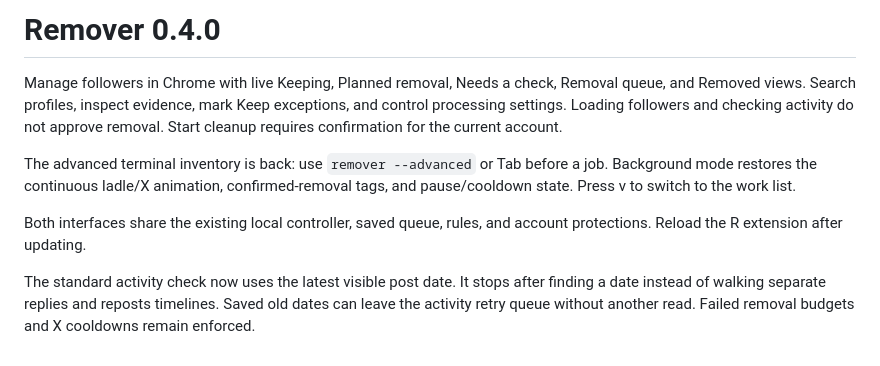
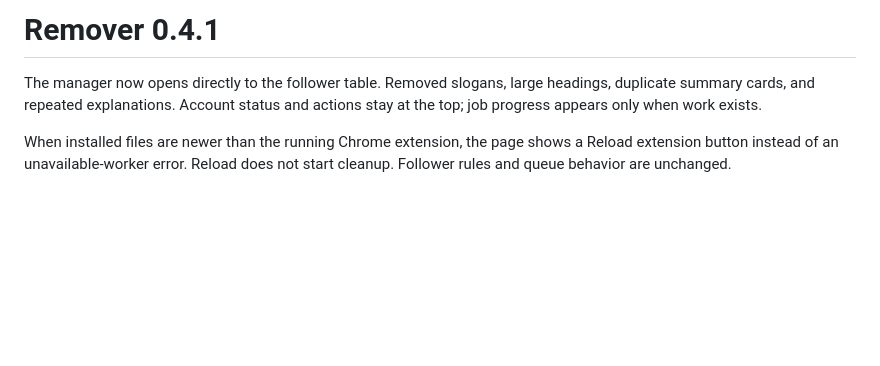
Before and after one commit to altonwells/x-bot-follower-remover, a Markdown page: docs/RELEASE_NOTES.md, the part around the change. Rendered like a GitHub page; blank space fills up the shorter version.

```diff
--- a/docs/RELEASE_NOTES.md
+++ b/docs/RELEASE_NOTES.md
@@ -1,9 +1,5 @@
-# Remover 0.4.0
+# Remover 0.4.1
 
-Manage followers in Chrome with live Keeping, Planned removal, Needs a check, Removal queue, and Removed views. Search profiles, inspect evidence, mark Keep exceptions, and control processing settings. Loading followers and checking activity do not approve removal. Start cleanup requires confirmation for the current account.
+The manager now opens directly to the follower table. Removed slogans, large headings, duplicate summary cards, and repeated explanations. Account status and actions stay at the top; job progress appears only when work exists.
 
-The advanced terminal inventory is back: use `remover --advanced` or Tab before a job. Background mode restores the continuous ladle/X animation, confirmed-removal tags, and pause/cooldown state. Press v to switch to the work list.
-
-Both interfaces share the existing local controller, saved queue, rules, and account protections. Reload the R extension after updating.
-
-The standard activity check now uses the latest visible post date. It stops after finding a date instead of walking separate replies and reposts timelines. Saved old dates can leave the activity retry queue without another read. Failed removal budgets and X cooldowns remain enforced.
+When installed files are newer than the running Chrome extension, the page shows a Reload extension button instead of an unavailable-worker error. Reload does not start cleanup. Follower rules and queue behavior are unchanged.
```
Also changed, not shown: README.md (+3 -3 lines), docs/VERIFICATION.md (+6 -0 lines), docs/manager-detail-preview.png, docs/manager-preview.png, 12 other files.
